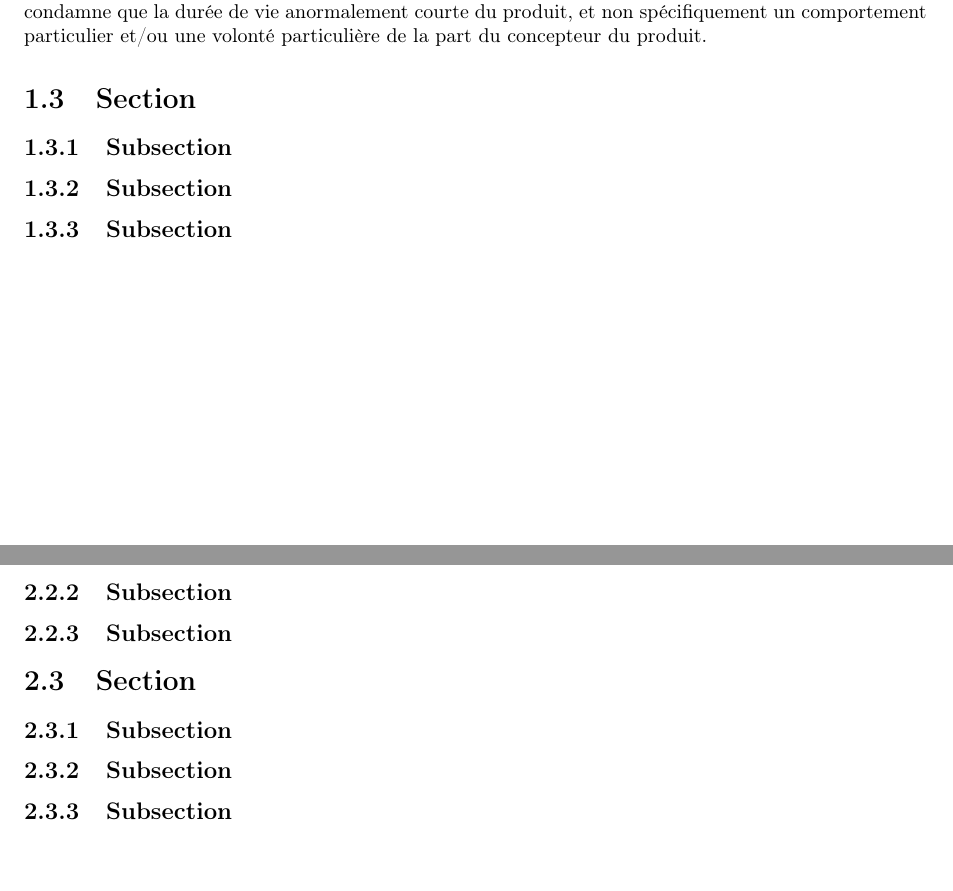
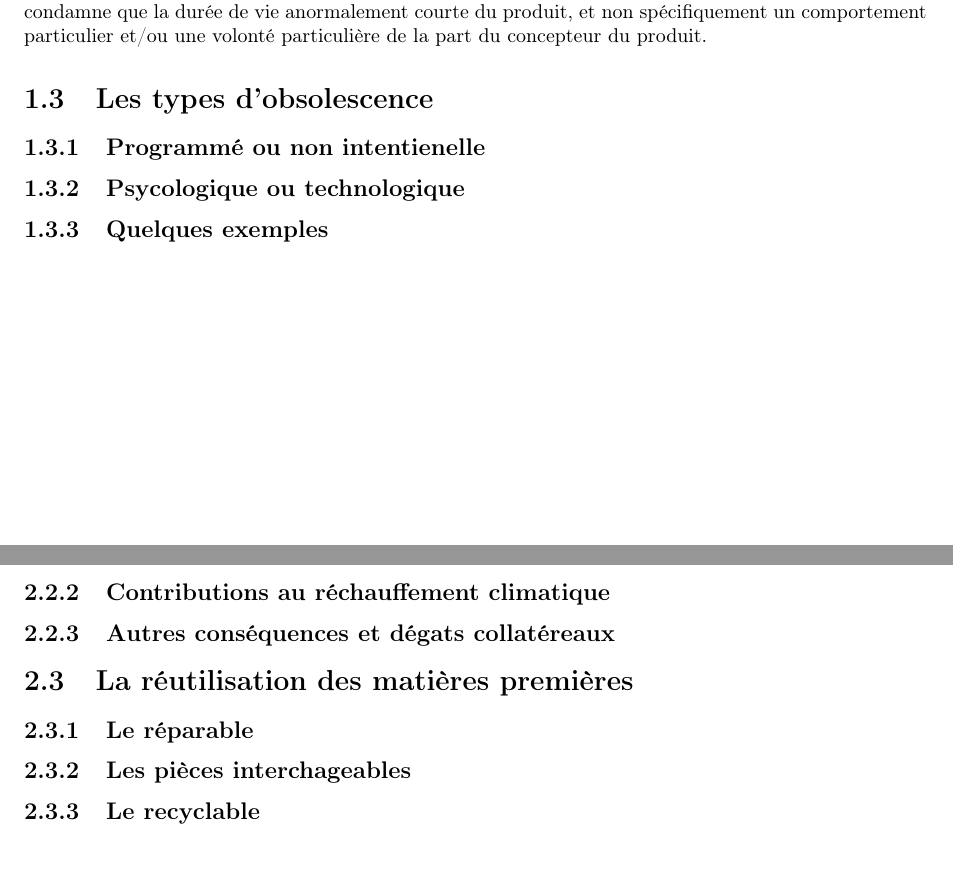
Before and after one commit to Entilore/Mono, a LaTeX document (Rapport/main.tex, which reads Rapport/c1/s3/section.tex, Rapport/c1/s3/ss1/subsection.tex, Rapport/c1/s3/ss2/subsection.tex): two parts of pages 6 and 9 of 13, joined at a grey line, cut so that both start at the same text. Compiled offline with pdfLaTeX.

Commit message:
Almost finished titles...

```diff
--- a/Rapport/c1/s3/section.tex
+++ b/Rapport/c1/s3/section.tex
@@ -1 +1 @@
-\section{Section}
+\section{Les types d'obsolescence}
--- a/Rapport/c1/s3/ss1/subsection.tex
+++ b/Rapport/c1/s3/ss1/subsection.tex
@@ -1,4 +1 @@
-\subsection{Subsection}
-
-
-\loremipsum
+\subsection{Programmé ou non intentienelle}
--- a/Rapport/c1/s3/ss2/subsection.tex
+++ b/Rapport/c1/s3/ss2/subsection.tex
@@ -1,4 +1 @@
-\subsection{Subsection}
-
-
-\loremipsum
+\subsection{Psycologique ou technologique}
--- a/Rapport/c1/s3/ss3/subsection.tex
+++ b/Rapport/c1/s3/ss3/subsection.tex
@@ -1,4 +1 @@
-\subsection{Subsection}
-
-
-\loremipsum
+\subsection{Quelques exemples}
--- a/Rapport/c2/s2/ss2/subsection.tex
+++ b/Rapport/c2/s2/ss2/subsection.tex
@@ -1,4 +1 @@
-\subsection{Subsection}
-
-
-\loremipsum
+\subsection{Contributions au réchauffement climatique}
--- a/Rapport/c2/s2/ss3/subsection.tex
+++ b/Rapport/c2/s2/ss3/subsection.tex
@@ -1,4 +1 @@
-\subsection{Subsection}
-
-
-\loremipsum
+\subsection{Autres conséquences et dégats collatéreaux}
--- a/Rapport/c2/s3/section.tex
+++ b/Rapport/c2/s3/section.tex
@@ -1 +1 @@
-\section{Section}
+\section{La réutilisation des matières premières}
--- a/Rapport/c2/s3/ss1/subsection.tex
+++ b/Rapport/c2/s3/ss1/subsection.tex
@@ -1,5 +1 @@
-\subsection{Subsection}
-
-
-
-\loremipsum
+\subsection{Le réparable}
--- a/Rapport/c2/s3/ss2/subsection.tex
+++ b/Rapport/c2/s3/ss2/subsection.tex
@@ -1,5 +1 @@
-\subsection{Subsection}
-
-
-
-\loremipsum
+\subsection{Les pièces interchageables}
--- a/Rapport/c2/s3/ss3/subsection.tex
+++ b/Rapport/c2/s3/ss3/subsection.tex
@@ -1,6 +1 @@
-\subsection{Subsection}
-
-
-
-
-\loremipsum
+\subsection{Le recyclable}
```
